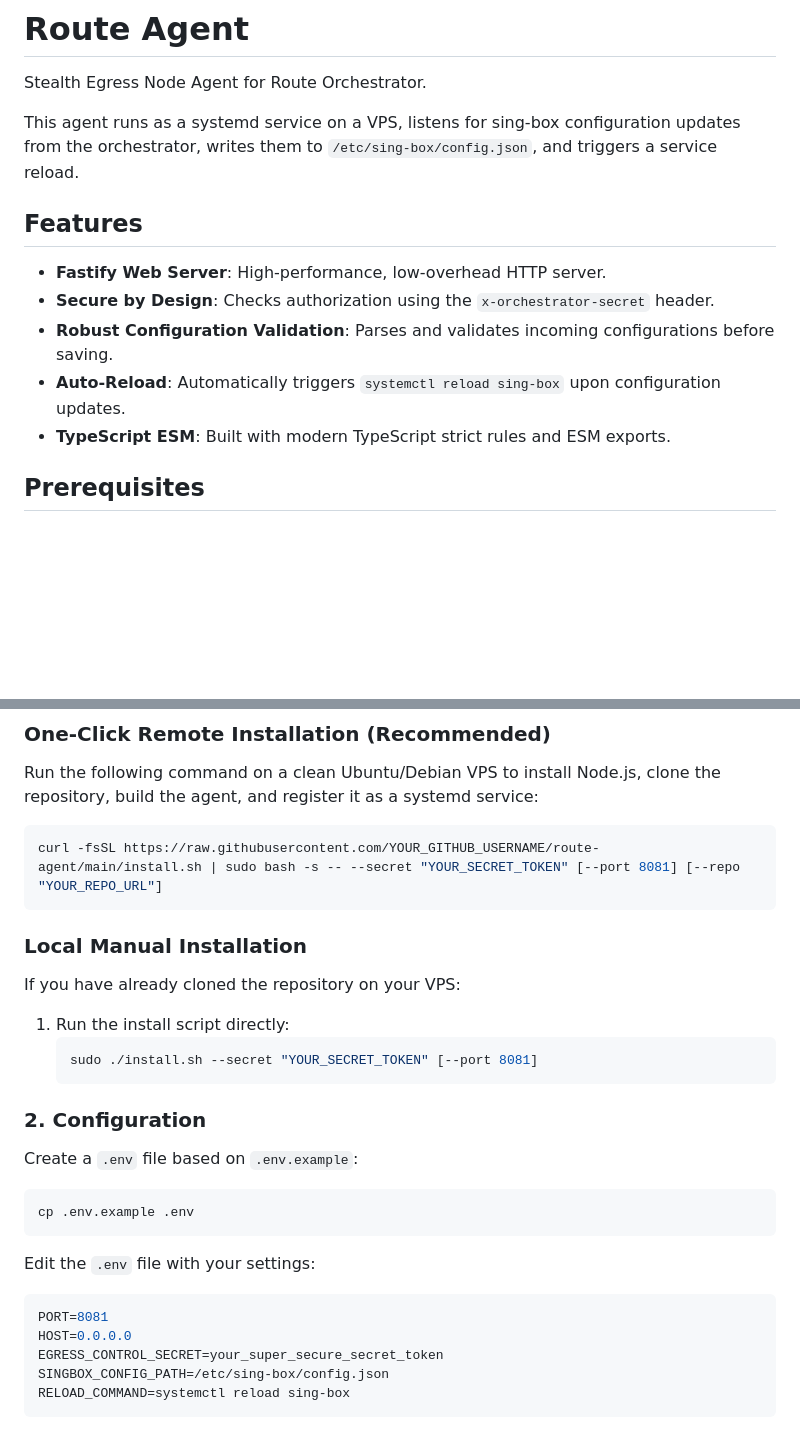
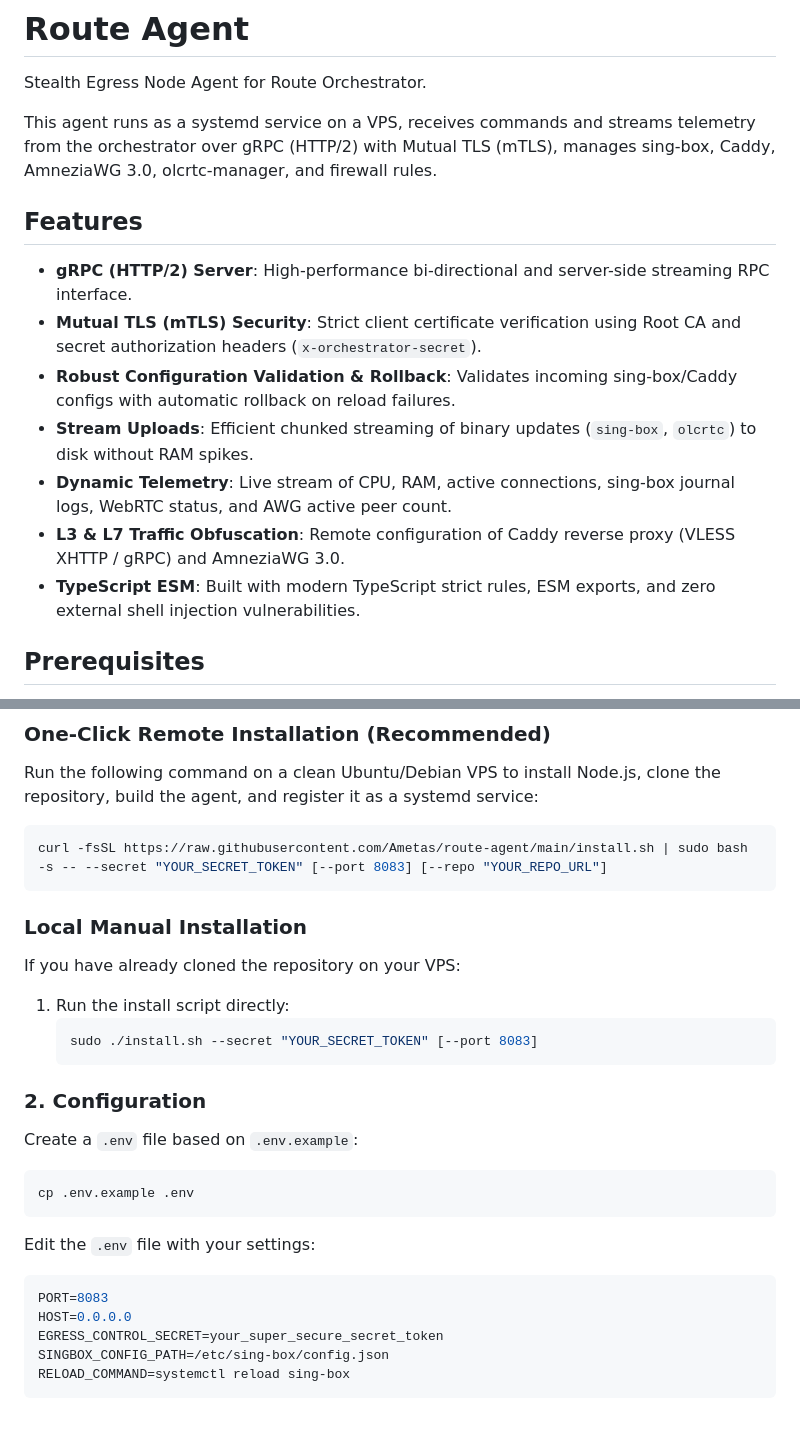
Before and after one commit to Ametas/route-agent, a Markdown page: README.md, 2 parts joined by grey strips. Drawn GitHub-style; blank space fills up the shorter version.

````diff
--- a/README.md
+++ b/README.md
@@ -2,15 +2,17 @@
 
 Stealth Egress Node Agent for Route Orchestrator.
 
-This agent runs as a systemd service on a VPS, listens for sing-box configuration updates from the orchestrator, writes them to `/etc/sing-box/config.json`, and triggers a service reload.
+This agent runs as a systemd service on a VPS, receives commands and streams telemetry from the orchestrator over gRPC (HTTP/2) with Mutual TLS (mTLS), manages sing-box, Caddy, AmneziaWG 3.0, olcrtc-manager, and firewall rules.
 
 ## Features
 
-- **Fastify Web Server**: High-performance, low-overhead HTTP server.
-- **Secure by Design**: Checks authorization using the `x-orchestrator-secret` header.
-- **Robust Configuration Validation**: Parses and validates incoming configurations before saving.
-- **Auto-Reload**: Automatically triggers `systemctl reload sing-box` upon configuration updates.
-- **TypeScript ESM**: Built with modern TypeScript strict rules and ESM exports.
+- **gRPC (HTTP/2) Server**: High-performance bi-directional and server-side streaming RPC interface.
+- **Mutual TLS (mTLS) Security**: Strict client certificate verification using Root CA and secret authorization headers (`x-orchestrator-secret`).
+- **Robust Configuration Validation & Rollback**: Validates incoming sing-box/Caddy configs with automatic rollback on reload failures.
+- **Stream Uploads**: Efficient chunked streaming of binary updates (`sing-box`, `olcrtc`) to disk without RAM spikes.
+- **Dynamic Telemetry**: Live stream of CPU, RAM, active connections, sing-box journal logs, WebRTC status, and AWG active peer count.
+- **L3 & L7 Traffic Obfuscation**: Remote configuration of Caddy reverse proxy (VLESS XHTTP / gRPC) and AmneziaWG 3.0.
+- **TypeScript ESM**: Built with modern TypeScript strict rules, ESM exports, and zero external shell injection vulnerabilities.
 
 ## Prerequisites
 
@@ -25,7 +27,7 @@ This agent runs as a systemd service on a VPS, listens for sing-box configuratio
 Run the following command on a clean Ubuntu/Debian VPS to install Node.js, clone the repository, build the agent, and register it as a systemd service:
 
 ```bash
-curl -fsSL https://raw.githubusercontent.com/YOUR_GITHUB_USERNAME/route-agent/main/install.sh | sudo bash -s -- --secret "YOUR_SECRET_TOKEN" [--port 8081] [--repo "YOUR_REPO_URL"]
+curl -fsSL https://raw.githubusercontent.com/Ametas/route-agent/main/install.sh | sudo bash -s -- --secret "YOUR_SECRET_TOKEN" [--port 8083] [--repo "YOUR_REPO_URL"]
 ```
 
 ### Local Manual Installation
@@ -34,7 +36,7 @@ If you have already cloned the repository on your VPS:
 
 1. Run the install script directly:
    ```bash
-   sudo ./install.sh --secret "YOUR_SECRET_TOKEN" [--port 8081]
+   sudo ./install.sh --secret "YOUR_SECRET_TOKEN" [--port 8083]
    ```
 
 ### 2. Configuration
@@ -48,7 +50,7 @@ cp .env.example .env
 Edit the `.env` file with your settings:
 
 ```ini
-PORT=8081
+PORT=8083
 HOST=0.0.0.0
 EGRESS_CONTROL_SECRET=your_super_secure_secret_token
 SINGBOX_CONFIG_PATH=/etc/sing-box/config.json
````
Also changed, not shown: other parts of README.md (+33 -42 lines).
